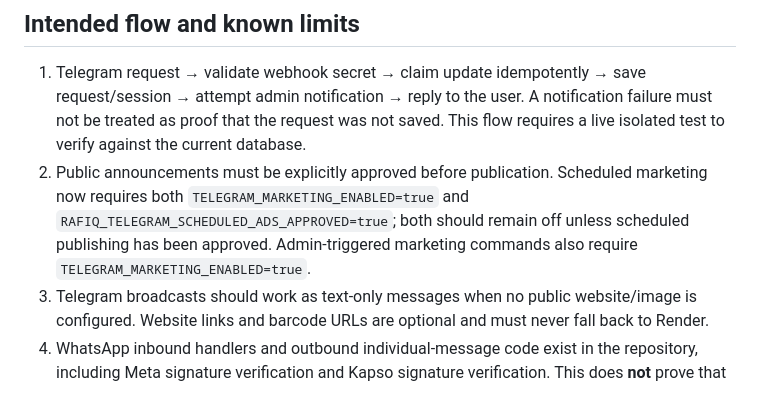
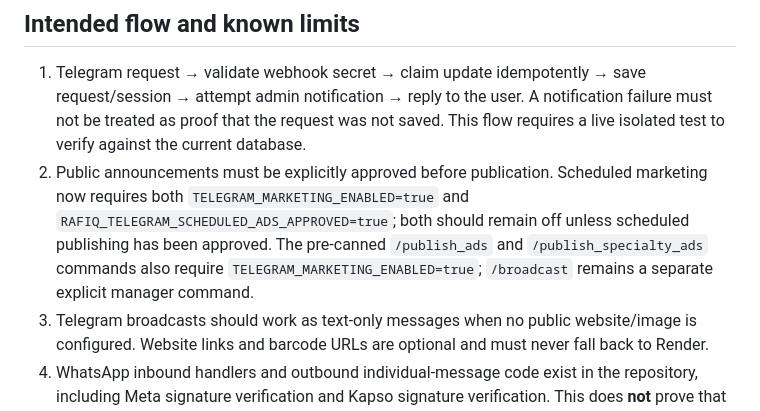
Before and after one commit to issaapplication-blip/-, a Markdown page: docs/RAFIQ_STANDALONE_MESSAGING_AUDIT.md, the part around the change. Rendered like a GitHub page.

Commit message:
Clarify which manager marketing commands are gated

```diff
--- a/docs/RAFIQ_STANDALONE_MESSAGING_AUDIT.md
+++ b/docs/RAFIQ_STANDALONE_MESSAGING_AUDIT.md
@@ -21,7 +21,7 @@ This document describes source-level evidence, not live account verification.
 ## Intended flow and known limits
 
 1. Telegram request → validate webhook secret → claim update idempotently → save request/session → attempt admin notification → reply to the user. A notification failure must not be treated as proof that the request was not saved. This flow requires a live isolated test to verify against the current database.
-2. Public announcements must be explicitly approved before publication. Scheduled marketing now requires both `TELEGRAM_MARKETING_ENABLED=true` and `RAFIQ_TELEGRAM_SCHEDULED_ADS_APPROVED=true`; both should remain off unless scheduled publishing has been approved. Admin-triggered marketing commands also require `TELEGRAM_MARKETING_ENABLED=true`.
+2. Public announcements must be explicitly approved before publication. Scheduled marketing now requires both `TELEGRAM_MARKETING_ENABLED=true` and `RAFIQ_TELEGRAM_SCHEDULED_ADS_APPROVED=true`; both should remain off unless scheduled publishing has been approved. The pre-canned `/publish_ads` and `/publish_specialty_ads` commands also require `TELEGRAM_MARKETING_ENABLED=true`; `/broadcast` remains a separate explicit manager command.
 3. Telegram broadcasts should work as text-only messages when no public website/image is configured. Website links and barcode URLs are optional and must never fall back to Render.
 4. WhatsApp inbound handlers and outbound individual-message code exist in the repository, including Meta signature verification and Kapso signature verification. This does **not** prove that either provider is configured, authorized, free of additional cost, or live.
 5. No WhatsApp Channel publishing endpoint or channel webhook is implemented in this repository. Official WhatsApp Channels are managed through WhatsApp's app interface; do not claim API publishing. Keep publishing to the existing WhatsApp Channel manual unless an official, account-authorized API is verified.
```
